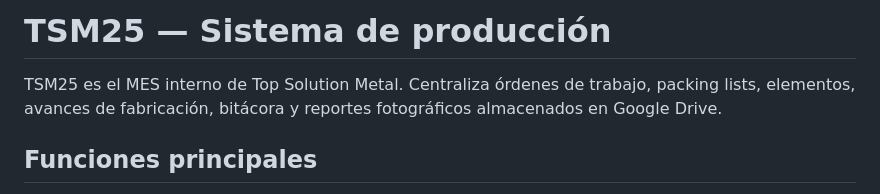
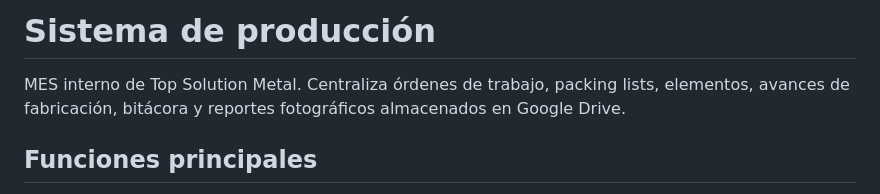
Before and after one commit to sebastianxx230/tsm-mes-piloto, a Markdown page: README.md, the part around the change. Rendered like a GitHub page.

```diff
--- a/README.md
+++ b/README.md
@@ -1,6 +1,6 @@
-# TSM25 — Sistema de producción
+# Sistema de producción
 
-TSM25 es el MES interno de Top Solution Metal. Centraliza órdenes de trabajo,
+MES interno de Top Solution Metal. Centraliza órdenes de trabajo,
 packing lists, elementos, avances de fabricación, bitácora y reportes
 fotográficos almacenados en Google Drive.
 
```
